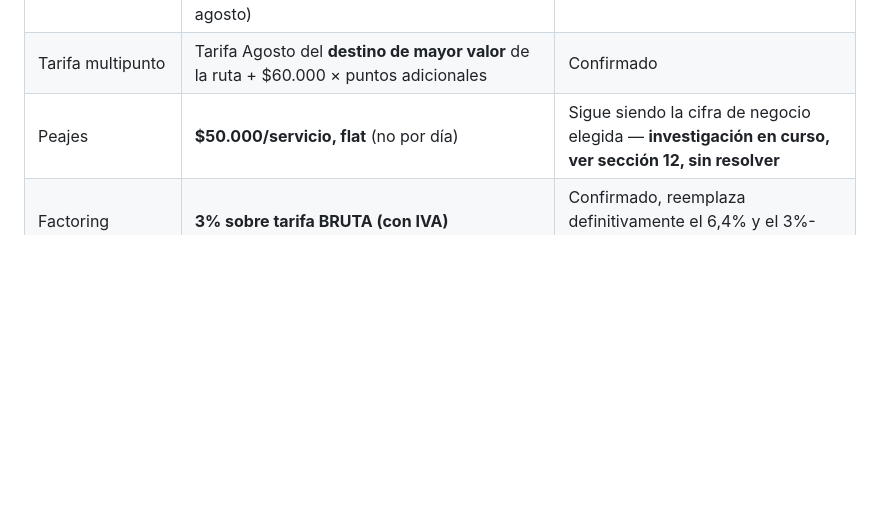
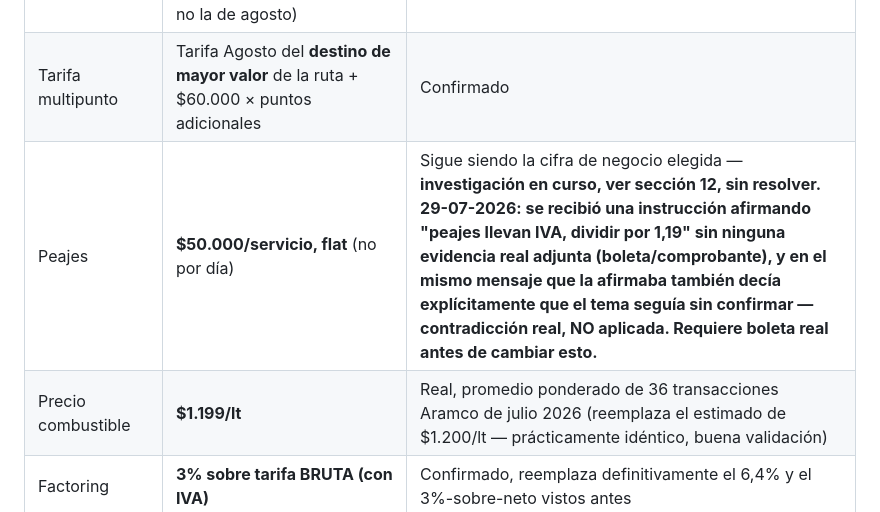
Before and after one commit to CTG2026/KAPTURA-PILOTO, a Markdown page: documentos/procedimientos/MEMORIA_PRESUPUESTO_Y_CONCILIACION.md, the part around the change. GitHub-like rendering; blank space fills up the shorter version.

Commit message:
Documenta combustible real 1199 y rechazo de instruccion contradictoria sobre peajes/IVA sin evidencia

```diff
--- a/documentos/procedimientos/MEMORIA_PRESUPUESTO_Y_CONCILIACION.md
+++ b/documentos/procedimientos/MEMORIA_PRESUPUESTO_Y_CONCILIACION.md
@@ -156,7 +156,8 @@ Reemplaza cualquier valor anterior en conflicto:
 | Pago por punto adicional (neto) | **$60.000** | Confirmado |
 | Tarifa por destino (Agosto) | Columna **"Nueva Tarifa Final" (con baja)** del tarifario Casablanca — NO la "Nueva Tarifa" (esa es la tarifa ACTUAL/vigente hoy, no la de agosto) | Confirmado, ver sección 3 |
 | Tarifa multipunto | Tarifa Agosto del **destino de mayor valor** de la ruta + $60.000 × puntos adicionales | Confirmado |
-| Peajes | **$50.000/servicio, flat** (no por día) | Sigue siendo la cifra de negocio elegida — **investigación en curso, ver sección 12, sin resolver** |
+| Peajes | **$50.000/servicio, flat** (no por día) | Sigue siendo la cifra de negocio elegida — **investigación en curso, ver sección 12, sin resolver. 29-07-2026: se recibió una instrucción afirmando "peajes llevan IVA, dividir por 1,19" sin ninguna evidencia real adjunta (boleta/comprobante), y en el mismo mensaje que la afirmaba también decía explícitamente que el tema seguía sin confirmar — contradicción real, NO aplicada. Requiere boleta real antes de cambiar esto.**
+| Precio combustible | **$1.199/lt** | Real, promedio ponderado de 36 transacciones Aramco de julio 2026 (reemplaza el estimado de $1.200/lt — prácticamente idéntico, buena validación) |
 | Factoring | **3% sobre tarifa BRUTA (con IVA)** | Confirmado, reemplaza definitivamente el 6,4% y el 3%-sobre-neto vistos antes |
 | Comisión conductor | **8% sobre tarifa NETA (sin IVA)** | Confirmado |
 | Costo Fijo Equipo | **$29.167/día** | Real, evidencia `costo_fijo_dia` en `servicios_piloto` |
```
